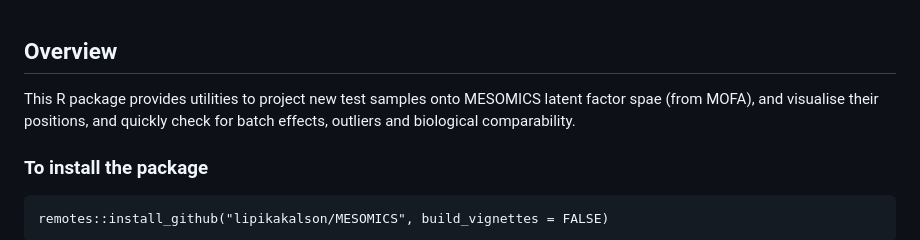
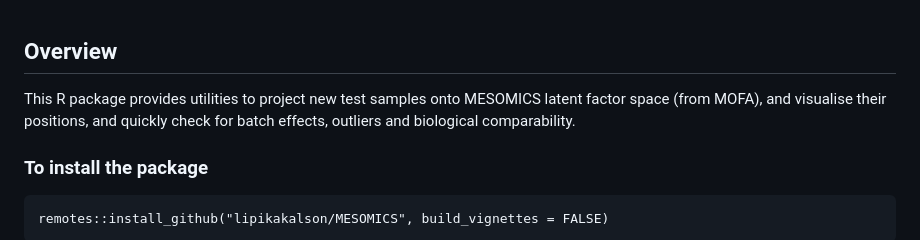
Before and after one commit to lipikakalson/MESOMICS, a Markdown page: README.md, the part around the change. GitHub-like rendering.

````diff
--- a/README.md
+++ b/README.md
@@ -1,5 +1,5 @@
 ## Overview
-This R package provides utilities to project new test samples onto MESOMICS latent factor spae (from MOFA), and visualise their positions, and quickly check for batch effects, outliers and biological comparability.
+This R package provides utilities to project new test samples onto MESOMICS latent factor space (from MOFA), and visualise their positions, and quickly check for batch effects, outliers and biological comparability.
 
 ### To install the package
 ```
````
